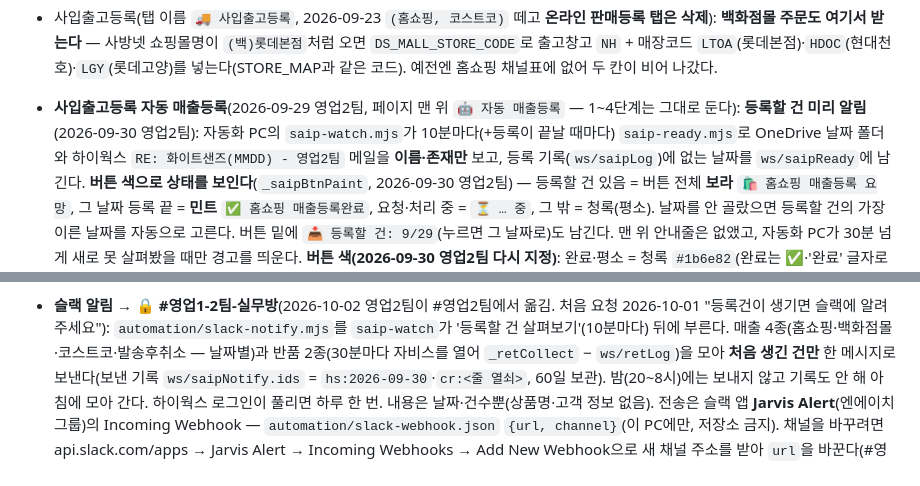
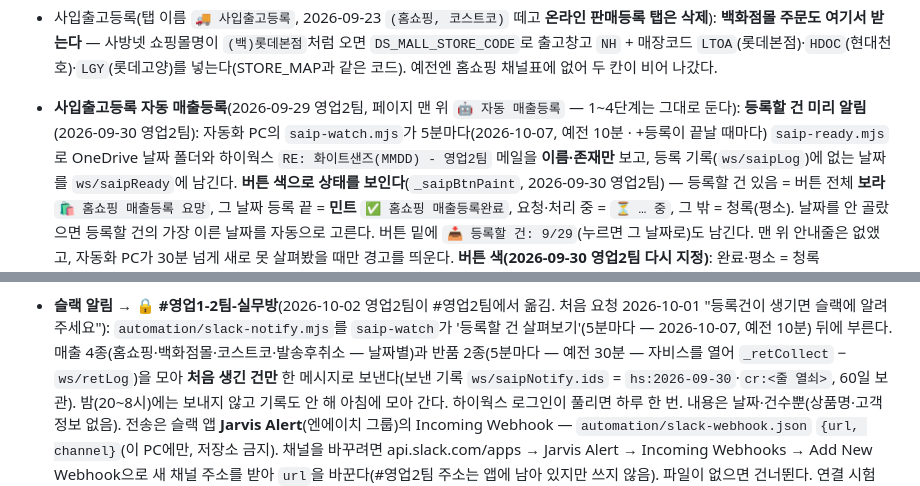
Before and after one commit to ny7742-hub/record, a Markdown page: docs/orders.md, 2 parts joined by grey strips. Drawn GitHub-style.

```diff
--- a/docs/orders.md
+++ b/docs/orders.md
@@ -22,7 +22,7 @@
   출고창고 `NH` + 매장코드 `LTOA`(롯데본점)·`HDOC`(현대천호)·`LGY`(롯데고양)를 넣는다(STORE_MAP과 같은 코드).
   예전엔 홈쇼핑 채널표에 없어 두 칸이 비어 나갔다.
 - **사입출고등록 자동 매출등록**(2026-09-29 영업2팀, 페이지 맨 위 `🤖 자동 매출등록` — 1~4단계는 그대로 둔다):
-  **등록할 건 미리 알림**(2026-09-30 영업2팀): 자동화 PC의 `saip-watch.mjs`가 10분마다(+등록이 끝날 때마다) `saip-ready.mjs`로
+  **등록할 건 미리 알림**(2026-09-30 영업2팀): 자동화 PC의 `saip-watch.mjs`가 5분마다(2026-10-07, 예전 10분 · +등록이 끝날 때마다) `saip-ready.mjs`로
   OneDrive 날짜 폴더와 하이웍스 `RE: 화이트샌즈(MMDD) - 영업2팀` 메일을 **이름·존재만** 보고, 등록 기록(`ws/saipLog`)에 없는 날짜를 `ws/saipReady`에 남긴다.
   **버튼 색으로 상태를 보인다**(`_saipBtnPaint`, 2026-09-30 영업2팀) — 등록할 건 있음 = 버튼 전체 **보라** `🛍 홈쇼핑 매출등록 요망`,
   그 날짜 등록 끝 = **민트** `✅ 홈쇼핑 매출등록완료`, 요청·처리 중 = `⏳ … 중`, 그 밖 = 청록(평소). 날짜를 안 골랐으면 등록할 건의 가장 이른 날짜를 자동으로 고른다.
@@ -288,7 +288,7 @@
   html2canvas가 빈 캔버스를 만들고 **PDF가 저장되지 않는다**.
 
 - **슬랙 알림 → 🔒 #영업1-2팀-실무방**(2026-10-02 영업2팀이 #영업2팀에서 옮김. 처음 요청 2026-10-01 "등록건이 생기면 슬랙에 알려 주세요"): `automation/slack-notify.mjs`를 `saip-watch`가
-  '등록할 건 살펴보기'(10분마다) 뒤에 부른다. 매출 4종(홈쇼핑·백화점몰·코스트코·발송후취소 — 날짜별)과 반품 2종(30분마다 자비스를 열어 `_retCollect` −
+  '등록할 건 살펴보기'(5분마다 — 2026-10-07, 예전 10분) 뒤에 부른다. 매출 4종(홈쇼핑·백화점몰·코스트코·발송후취소 — 날짜별)과 반품 2종(5분마다 — 예전 30분 — 자비스를 열어 `_retCollect` −
   `ws/retLog`)을 모아 **처음 생긴 건만** 한 메시지로 보낸다(보낸 기록 `ws/saipNotify.ids` = `hs:2026-09-30`·`cr:<줄 열쇠>`, 60일 보관).
   밤(20~8시)에는 보내지 않고 기록도 안 해 아침에 모아 간다. 하이웍스 로그인이 풀리면 하루 한 번. 내용은 날짜·건수뿐(상품명·고객 정보 없음).
   전송은 슬랙 앱 **Jarvis Alert**(엔에이치 그룹)의 Incoming Webhook — `automation/slack-webhook.json` `{url, channel}`(이 PC에만, 저장소 금지). 채널을 바꾸려면 api.slack.com/apps → Jarvis Alert → Incoming Webhooks → Add New Webhook으로 새 채널 주소를 받아 `url`을 바꾼다(#영업2팀 주소는 앱에 남아 있지만 쓰지 않음). 파일이 없으면 건너뛴다. 연결 시험 `node slack-notify.mjs --test`.
```
Also changed, not shown: docs/returns.md (+1 -1 lines), docs/sales.md (+6 -2 lines).
